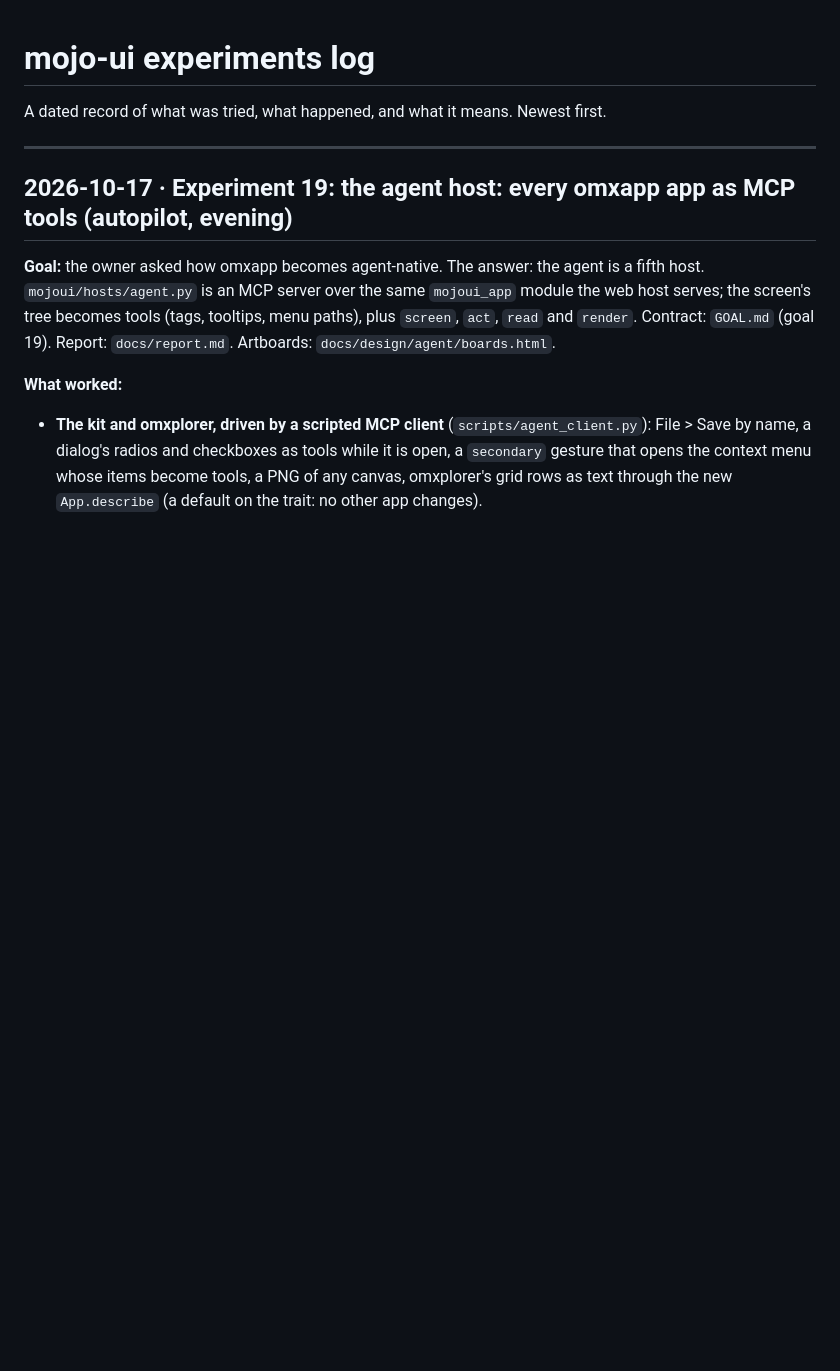
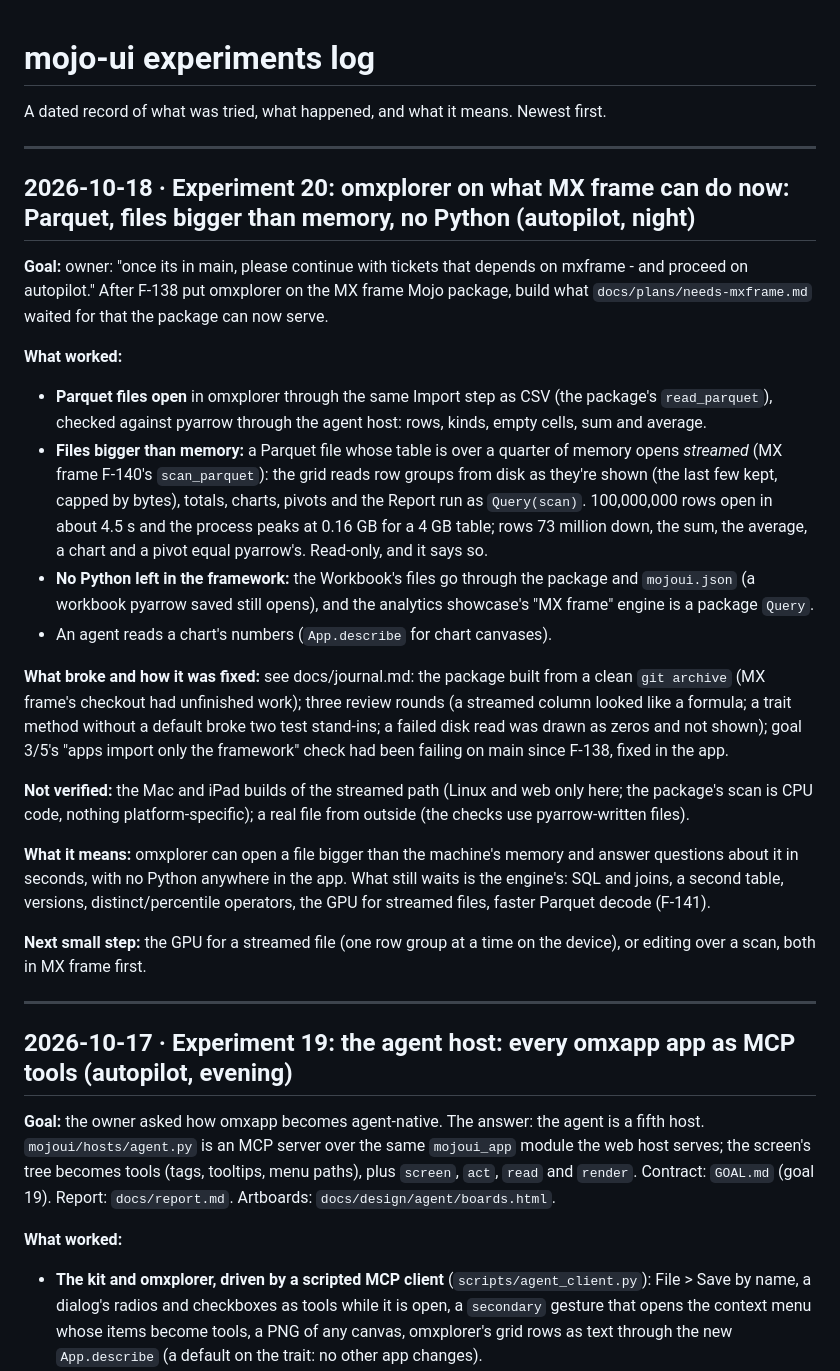
Before and after one commit to abhisheksreesaila/mxapp, a Markdown page: EXPERIMENTS.md, the part around the change. Rendered like a GitHub page; blank space fills up the shorter version.

Commit message:
Goal 20 report, pictures of the streamed grid and chart, Experiment 20
Co-Authored-By: Claude Opus 5.5 <noreply@anthropic.com>

```diff
--- a/EXPERIMENTS.md
+++ b/EXPERIMENTS.md
@@ -1,6 +1,26 @@
 # mojo-ui experiments log
 
 A dated record of what was tried, what happened, and what it means. Newest first.
+
+---
+
+## 2026-10-18 · Experiment 20: omxplorer on what MX frame can do now: Parquet, files bigger than memory, no Python (autopilot, night)
+
+**Goal:** owner: "once its in main, please continue with tickets that depends on mxframe - and proceed on autopilot." After F-138 put omxplorer on the MX frame Mojo package, build what `docs/plans/needs-mxframe.md` waited for that the package can now serve.
+
+**What worked:**
+- **Parquet files open** in omxplorer through the same Import step as CSV (the package's `read_parquet`), checked against pyarrow through the agent host: rows, kinds, empty cells, sum and average.
+- **Files bigger than memory:** a Parquet file whose table is over a quarter of memory opens *streamed* (MX frame F-140's `scan_parquet`): the grid reads row groups from disk as they're shown (the last few kept, capped by bytes), totals, charts, pivots and the Report run as `Query(scan)`. 100,000,000 rows open in about 4.5 s and the process peaks at 0.16 GB for a 4 GB table; rows 73 million down, the sum, the average, a chart and a pivot equal pyarrow's. Read-only, and it says so.
+- **No Python left in the framework:** the Workbook's files go through the package and `mojoui.json` (a workbook pyarrow saved still opens), and the analytics showcase's "MX frame" engine is a package `Query`.
+- An agent reads a chart's numbers (`App.describe` for chart canvases).
+
+**What broke and how it was fixed:** see docs/journal.md: the package built from a clean `git archive` (MX frame's checkout had unfinished work); three review rounds (a streamed column looked like a formula; a trait method without a default broke two test stand-ins; a failed disk read was drawn as zeros and not shown); goal 3/5's "apps import only the framework" check had been failing on main since F-138, fixed in the app.
+
+**Not verified:** the Mac and iPad builds of the streamed path (Linux and web only here; the package's scan is CPU code, nothing platform-specific); a real file from outside (the checks use pyarrow-written files).
+
+**What it means:** omxplorer can open a file bigger than the machine's memory and answer questions about it in seconds, with no Python anywhere in the app. What still waits is the engine's: SQL and joins, a second table, versions, distinct/percentile operators, the GPU for streamed files, faster Parquet decode (F-141).
+
+**Next small step:** the GPU for a streamed file (one row group at a time on the device), or editing over a scan, both in MX frame first.
 
 ---
 
```
Also changed, not shown: docs/report.md (added, +57 -0 lines), docs/img/goal20-streamed-chart.png (added), docs/img/goal20-streamed-grid.png (added).
